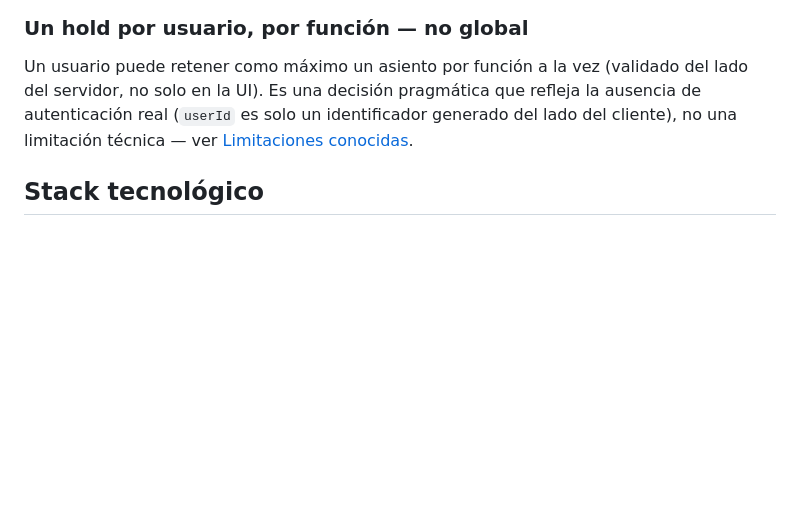
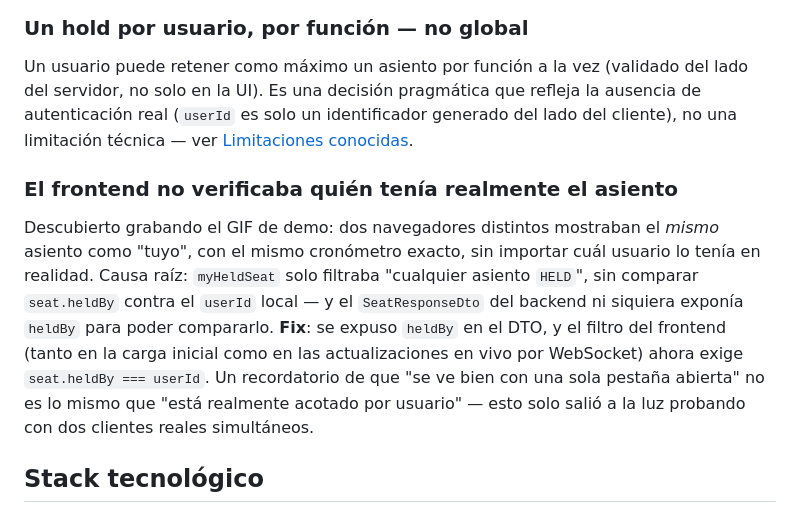
Before and after one commit to CRISHFAS/reservas-kafka, a Markdown page: README.es.md, the part around the change. GitHub-like rendering; blank space fills up the shorter version.

```diff
--- a/README.es.md
+++ b/README.es.md
@@ -122,6 +122,10 @@ Cuando se rechaza una reserva (asiento no disponible), no se escribe ninguna fil
 
 Un usuario puede retener como máximo un asiento por función a la vez (validado del lado del servidor, no solo en la UI). Es una decisión pragmática que refleja la ausencia de autenticación real (`userId` es solo un identificador generado del lado del cliente), no una limitación técnica — ver [Limitaciones conocidas](#limitaciones-conocidas-alcance-consciente-no-descuidos).
 
+### El frontend no verificaba quién tenía realmente el asiento
+
+Descubierto grabando el GIF de demo: dos navegadores distintos mostraban el *mismo* asiento como "tuyo", con el mismo cronómetro exacto, sin importar cuál usuario lo tenía en realidad. Causa raíz: `myHeldSeat` solo filtraba "cualquier asiento `HELD`", sin comparar `seat.heldBy` contra el `userId` local — y el `SeatResponseDto` del backend ni siquiera exponía `heldBy` para poder compararlo. **Fix**: se expuso `heldBy` en el DTO, y el filtro del frontend (tanto en la carga inicial como en las actualizaciones en vivo por WebSocket) ahora exige `seat.heldBy === userId`. Un recordatorio de que "se ve bien con una sola pestaña abierta" no es lo mismo que "está realmente acotado por usuario" — esto solo salió a la luz probando con dos clientes reales simultáneos.
+
 ## Stack tecnológico
 
 **Backend**: Java 21, Spring Boot 4.1, Spring Kafka, Spring Data JPA, Flyway, PostgreSQL 16, Apache Kafka (modo KRaft, sin Zookeeper).
```
Also changed, not shown: README.md (+4 -0 lines).
